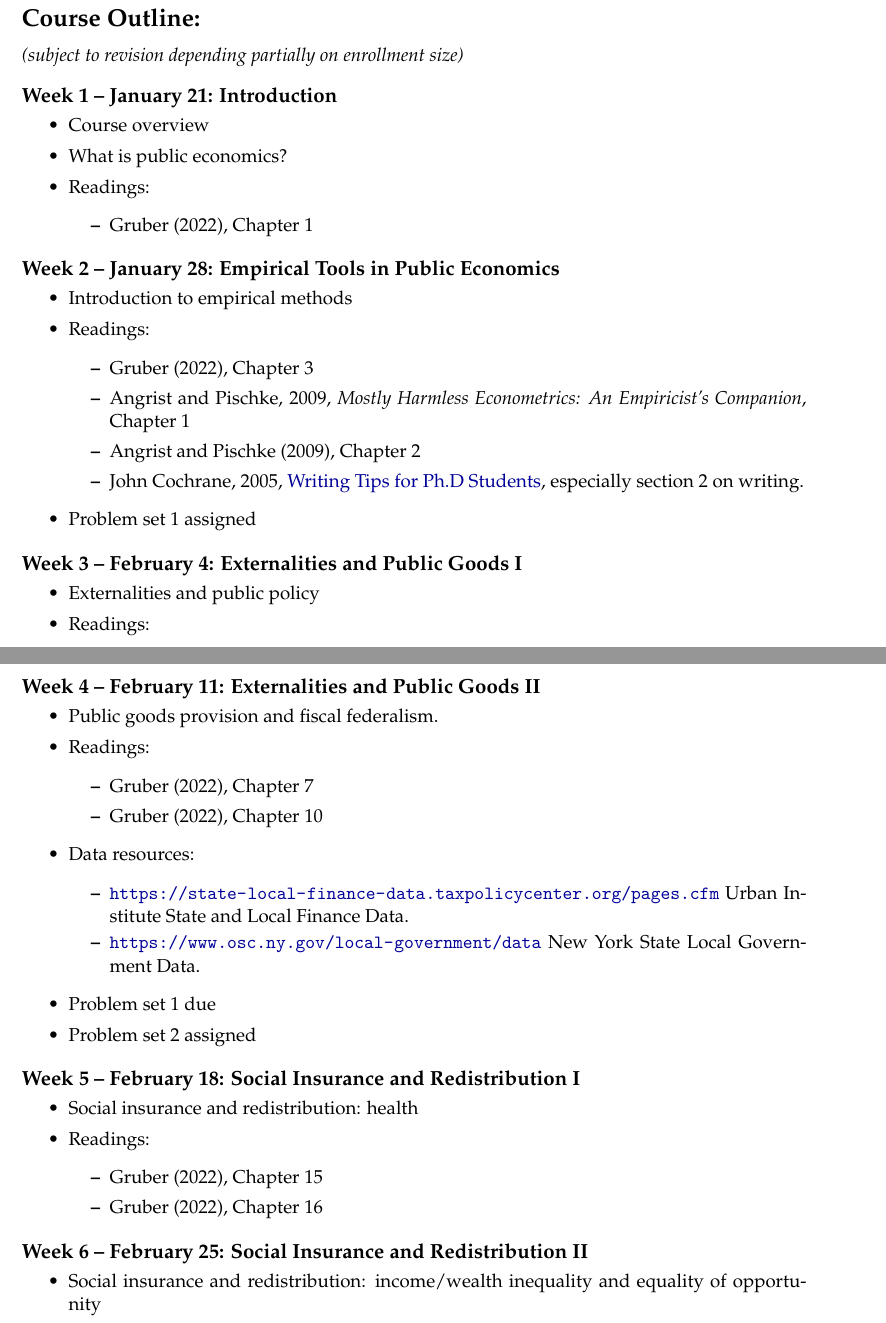
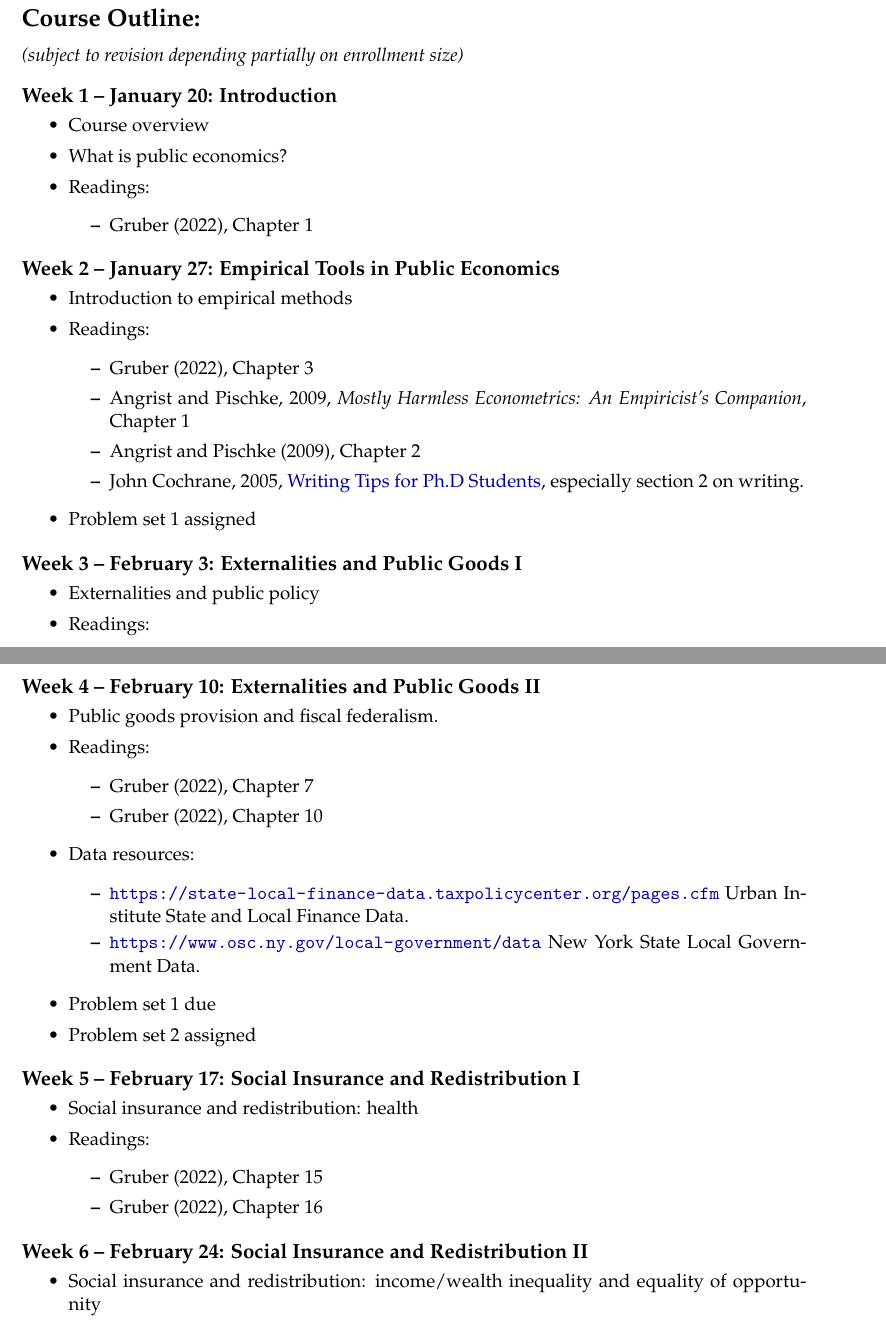
Before and after one commit to michaelcbest/un3902-economics-of-public-policy-seminar, a LaTeX document (Syllabus/un3902-syllabus.tex): two parts of pages 3 and 4 of 5, joined at a grey line, cut so that both start at the same text. Compiled offline with pdfLaTeX.

Commit message:
Updating syllabus

```diff
--- a/Syllabus/un3902-syllabus.tex
+++ b/Syllabus/un3902-syllabus.tex
@@ -135,7 +135,7 @@ If you are a student with a disability and have a DS-certified `Accommodation Le
 \section*{Course Outline:}
 \textit{(subject to revision depending partially on enrollment size)}
 
-\subsection*{Week 1 -- January 21: Introduction}
+\subsection*{Week 1 -- January 20: Introduction}
 \begin{itemize}
     \setlength{\itemsep}{0em}
     \item Course overview
@@ -146,7 +146,7 @@ If you are a student with a disability and have a DS-certified `Accommodation Le
     \end{itemize}
 \end{itemize}
 
-\subsection*{Week 2 -- January 28: Empirical Tools in Public Economics}
+\subsection*{Week 2 -- January 27: Empirical Tools in Public Economics}
 \begin{itemize}
     \setlength{\itemsep}{0em}
     \item Introduction to empirical methods
@@ -160,7 +160,7 @@ If you are a student with a disability and have a DS-certified `Accommodation Le
     \item Problem set 1 assigned
 \end{itemize}
 
-\subsection*{Week 3 -- February 4: Externalities and Public Goods I}
+\subsection*{Week 3 -- February 3: Externalities and Public Goods I}
 \begin{itemize}
     \setlength{\itemsep}{0em}
     \item Externalities and public policy
@@ -180,7 +180,7 @@ If you are a student with a disability and have a DS-certified `Accommodation Le
     \end{itemize}
 \end{itemize}
 
-\subsection*{Week 4 -- February 11: Externalities and Public Goods II}
+\subsection*{Week 4 -- February 10: Externalities and Public Goods II}
 \begin{itemize}
     \setlength{\itemsep}{0em}
     \item Public goods provision and fiscal federalism.
@@ -199,7 +199,7 @@ If you are a student with a disability and have a DS-certified `Accommodation Le
     \item Problem set 2 assigned
 \end{itemize}
 
-\subsection*{Week 5 -- February 18: Social Insurance and Redistribution I}
+\subsection*{Week 5 -- February 17: Social Insurance and Redistribution I}
 \begin{itemize}
     \setlength{\itemsep}{0em}
     \item Social insurance and redistribution: health
@@ -210,7 +210,7 @@ If you are a student with a disability and have a DS-certified `Accommodation Le
     \end{itemize}
 \end{itemize}
 
-\subsection*{Week 6 -- February 25: Social Insurance and Redistribution II}
+\subsection*{Week 6 -- February 24: Social Insurance and Redistribution II}
 \begin{itemize}
     \setlength{\itemsep}{0em}
     \item Social insurance and redistribution: income/wealth inequality and equality of opportunity
```
Also changed, not shown: Syllabus/un3902-syllabus.pdf, 3 other files.
